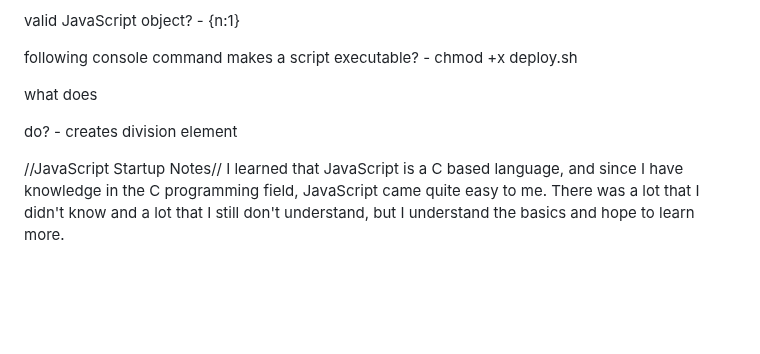
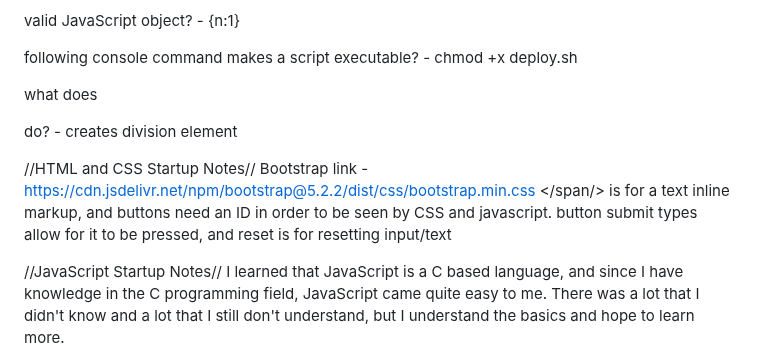
Before and after one commit to Doddlebopper/startup, a Markdown page: README.md, the part around the change. Drawn GitHub-style; blank space fills up the shorter version.

```diff
--- a/README.md
+++ b/README.md
@@ -93,5 +93,10 @@ following console command makes a script executable? - chmod +x deploy.sh
 
 what does <div> do? - creates division element
 
+  //HTML and CSS Startup Notes//
+  Bootstrap link - https://cdn.jsdelivr.net/npm/bootstrap@5.2.2/dist/css/bootstrap.min.css
+  </span/> is for a text inline markup, and buttons need an ID in order to be seen by CSS and javascript.
+  button submit types allow for it to be pressed, and reset is for resetting input/text
+
  //JavaScript Startup Notes//
   I learned that JavaScript is a C based language, and since I have knowledge in the C programming field, JavaScript came quite easy to me. There was a lot that I didn't know and a lot that I still don't understand, but I understand the basics and hope to learn more.
```
